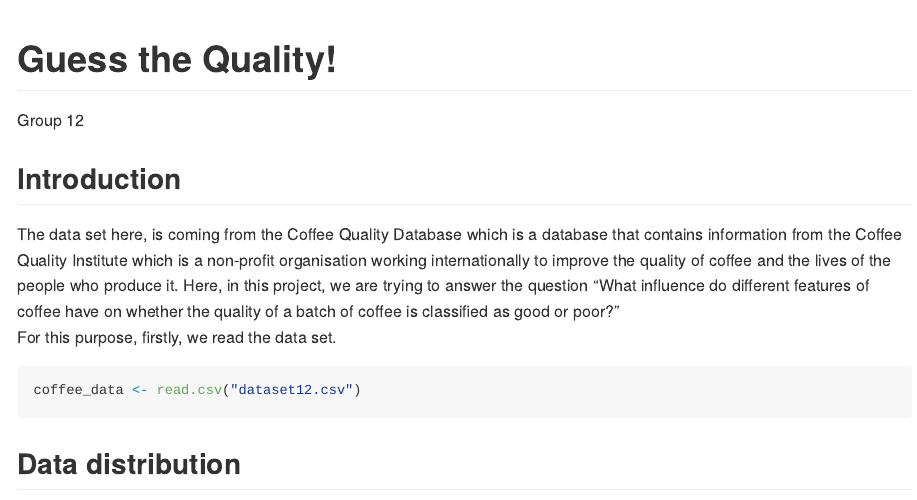
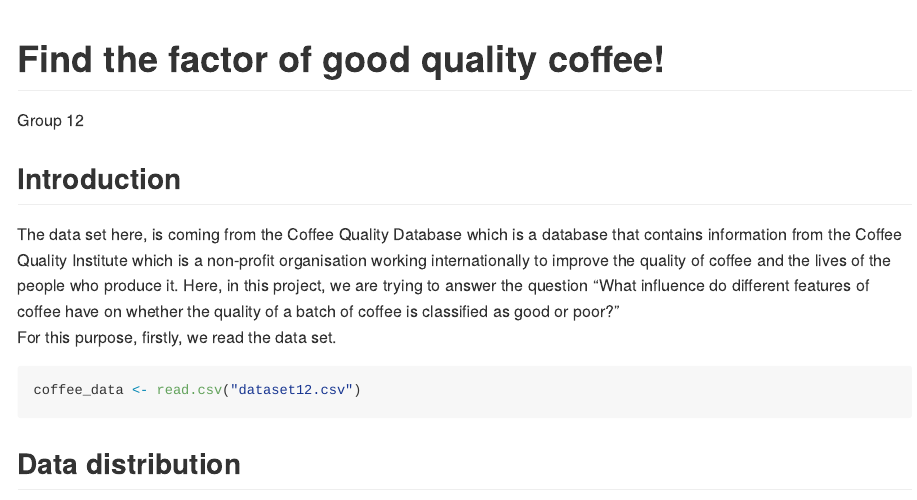
Before and after one commit to YufanZhao1/DAS-Group-12, an R Markdown document (DAS-Group-12.Rmd): the page in a window 1100 px wide, from its top. Rendered offline with R 4.5, knitr and Pandoc, with nearby package versions; some code elsewhere in the file could not run offline; long lines of code are wrapped; the gapminder table comes from the copy in Python's plotly package.

Commit message:
Update DAS-Group-12.Rmd

```diff
--- a/DAS-Group-12.Rmd
+++ b/DAS-Group-12.Rmd
@@ -1,5 +1,5 @@
 ---
-title: "Guess the Quality!"
+title: "Find the factor of good quality coffee!"
 author: "Group 12"
 #output: html_document
 output: github_document
```
